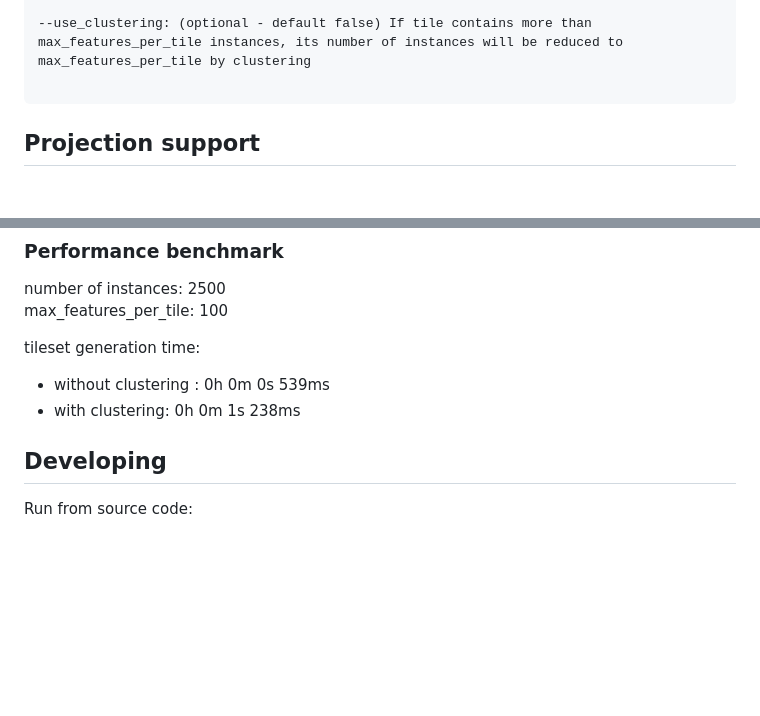
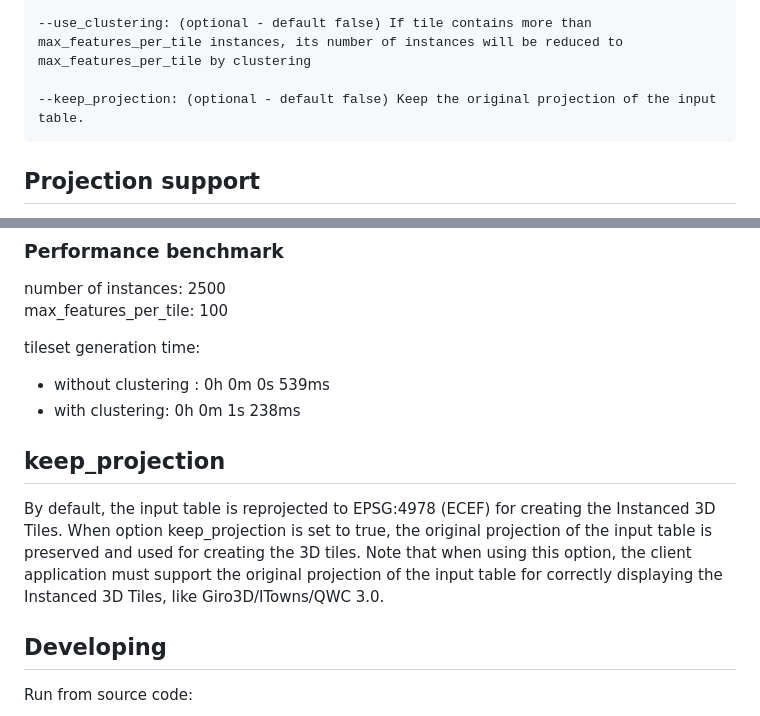
Before and after one commit to Geodan/i3dm.export, a Markdown page: README.md, 2 parts joined by grey strips. Drawn GitHub-style; blank space fills up the shorter version.

Commit message:
update documentation

````diff
--- a/README.md
+++ b/README.md
@@ -101,6 +101,7 @@ Tool parameters:
 
 --use_clustering: (optional - default false) If tile contains more than max_features_per_tile instances, its number of instances will be reduced to max_features_per_tile by clustering
 
+--keep_projection: (optional - default false) Keep the original projection of the input table.
 ```
 
 ## Projection support
@@ -331,6 +332,12 @@ tileset generation time:
 - without clustering : 0h 0m 0s 539ms
 - with clustering: 0h 0m 1s 238ms
 
+## keep_projection
+
+By default, the input table is reprojected to EPSG:4978 (ECEF) for creating the Instanced 3D Tiles. When option keep_projection is set to
+true, the original projection of the input table is preserved and used for creating the 3D tiles. Note that when using
+this option, the client application must support the original projection of the input table for correctly
+displaying the Instanced 3D Tiles, like Giro3D/ITowns/QWC 3.0.
 
 ## Developing
 
````
